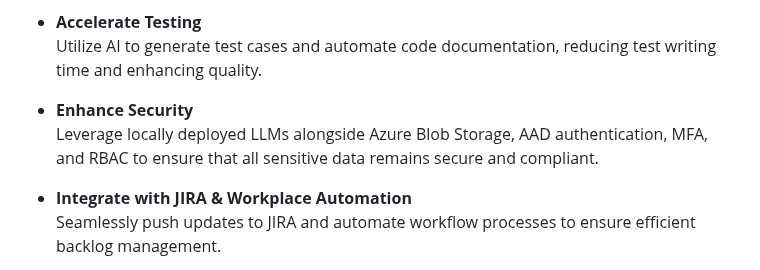
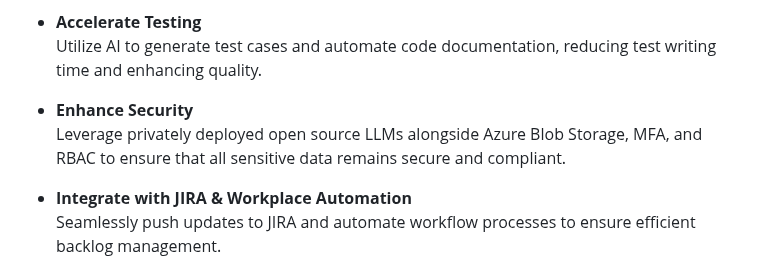
Before and after one commit to Suraj-Chavan1/Project-Atlas, a Markdown page: README.md, the part around the change. Rendered like a GitHub page.

```diff
--- a/README.md
+++ b/README.md
@@ -23,7 +23,7 @@ In today's **fast-paced** software development landscape, traditional methods fo
   Utilize AI to generate test cases and automate code documentation, reducing test writing time and enhancing quality.
 
 - **Enhance Security**
-  Leverage locally deployed LLMs alongside Azure Blob Storage, AAD authentication, MFA, and RBAC to ensure that all sensitive data remains secure and compliant.
+  Leverage privately deployed open source LLMs alongside Azure Blob Storage, MFA, and RBAC to ensure that all sensitive data remains secure and compliant.
 
 - **Integrate with JIRA & Workplace Automation**
   Seamlessly push updates to JIRA and automate workflow processes to ensure efficient backlog management.
```
